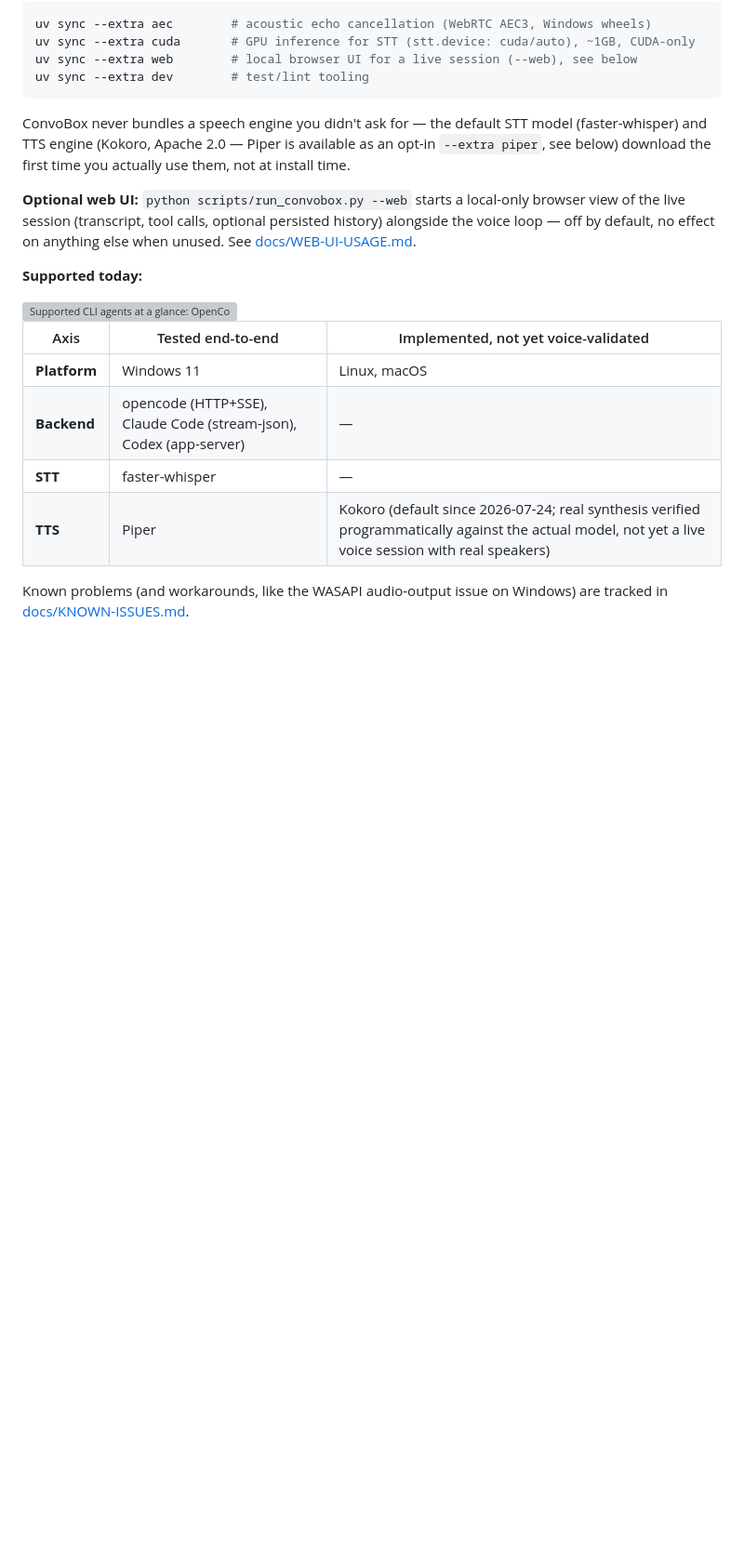
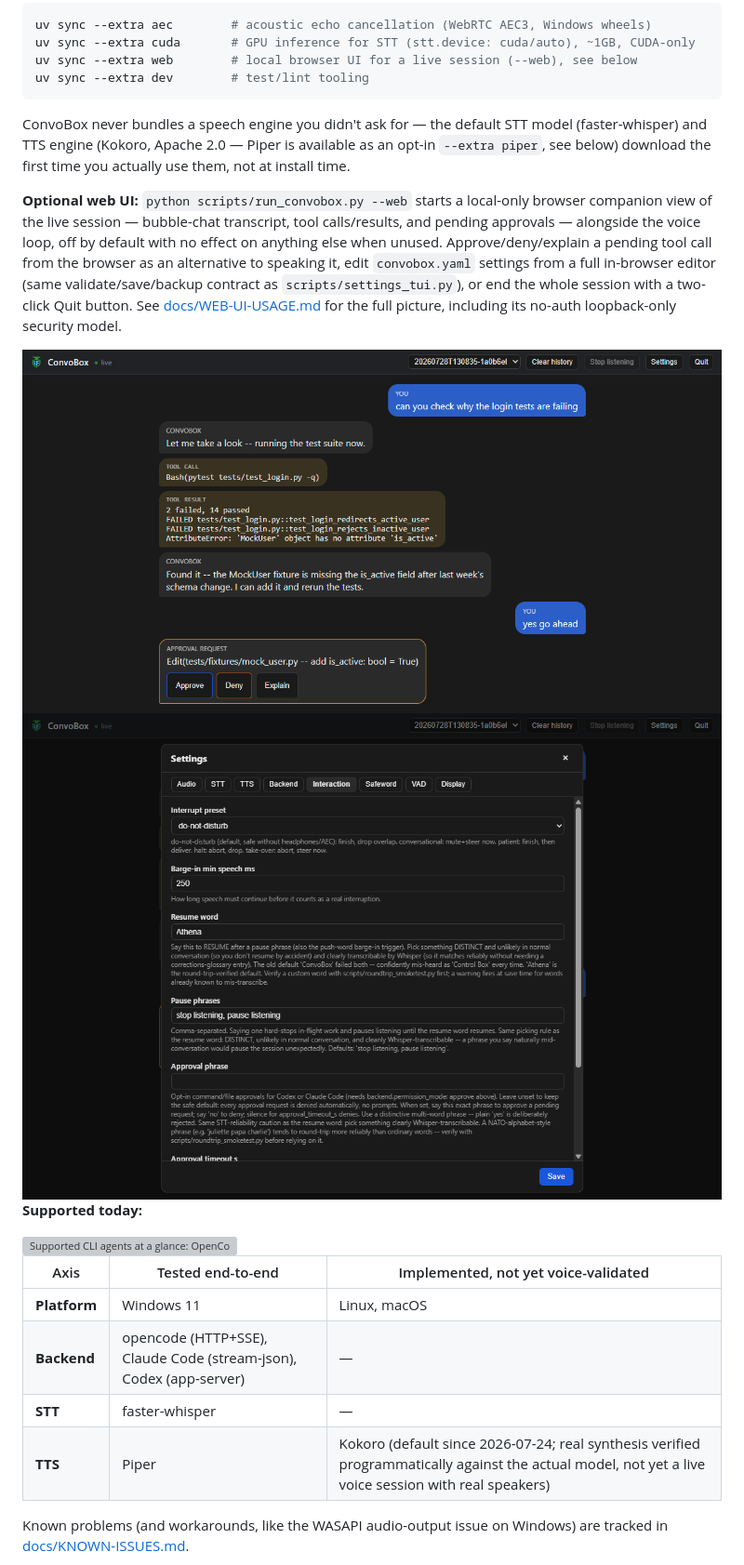
Before and after one commit to LegionForge/convobox, a Markdown page: README.md, the part around the change. Shown at 93% size. Drawn GitHub-style; pictures changed too: docs/media/webui-chat.png (added), docs/media/webui-settings.png (added); blank space fills up the shorter version; grey boxes are pictures that could not be loaded.

Commit message:
docs(readme): show the web UI with real screenshots + bring its description current
The web UI paragraph still described Phase 1 only (transcript/tool
calls/history) -- updated to mention approve/deny/explain, the settings
editor, and the Quit button, all shipped this session.

Screenshots captured live via BrowserOS against a clean, generic demo
instance (a purpose-built demo conversation: a login-test debugging
session ending in a pending approval request; a fresh scratch
convobox.yaml with placeholder display names "You"/"ConvoBox", no real
device names or personal data) -- never JP's actual dev config or
hardware. webui-chat.png shows the bubble transcript + tool call/result +
approval buttons; webui-settings.png shows the Settings modal's
Interaction tab (interrupt preset, resume word, pause/approval phrases).

Attribution: Claude Code
Provider: Anthropic
Model: Claude Sonnet 5
Scope: README.md, docs/media/webui-chat.png, docs/media/webui-settings.png

```diff
--- a/README.md
+++ b/README.md
@@ -86,10 +86,19 @@ available as an opt-in `--extra piper`, see below) download the first
 time you actually use them, not at install time.
 
 **Optional web UI:** `python scripts/run_convobox.py --web` starts a
-local-only browser view of the live session (transcript, tool calls,
-optional persisted history) alongside the voice loop — off by default,
-no effect on anything else when unused. See
-[docs/WEB-UI-USAGE.md](docs/WEB-UI-USAGE.md).
+local-only browser companion view of the live session — bubble-chat
+transcript, tool calls/results, and pending approvals — alongside the
+voice loop, off by default with no effect on anything else when unused.
+Approve/deny/explain a pending tool call from the browser as an
+alternative to speaking it, edit `convobox.yaml` settings from a full
+in-browser editor (same validate/save/backup contract as
+`scripts/settings_tui.py`), or end the whole session with a two-click
+Quit button. See [docs/WEB-UI-USAGE.md](docs/WEB-UI-USAGE.md) for the
+full picture, including its no-auth loopback-only security model.
+
+<img src="docs/media/webui-chat.png" alt="ConvoBox web UI: a bubble-chat transcript showing a user asking why login tests are failing, the assistant running pytest via a tool call, diagnosing a stale test fixture from the tool result, and a pending approval request with Approve/Deny/Explain buttons for the fix.">
+
+<img src="docs/media/webui-settings.png" alt="ConvoBox web UI's Settings modal, Interaction tab: interrupt preset, barge-in timing, resume word, pause phrases, and approval phrase fields, each with inline help text -- the same fields scripts/settings_tui.py exposes, edited from the browser instead of a terminal.">
 
 **Supported today:**
 
```
